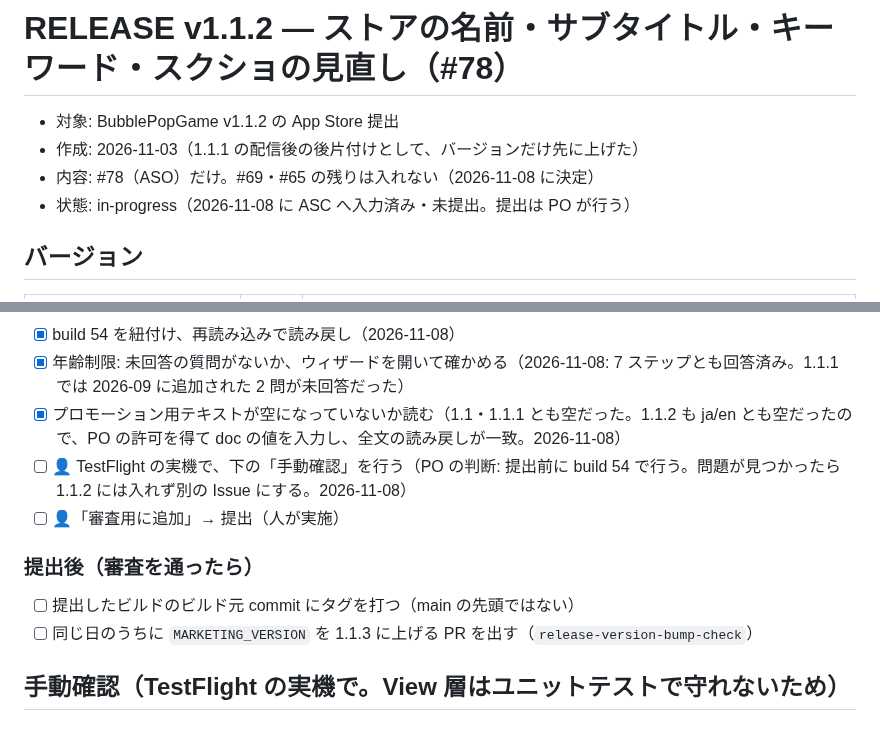
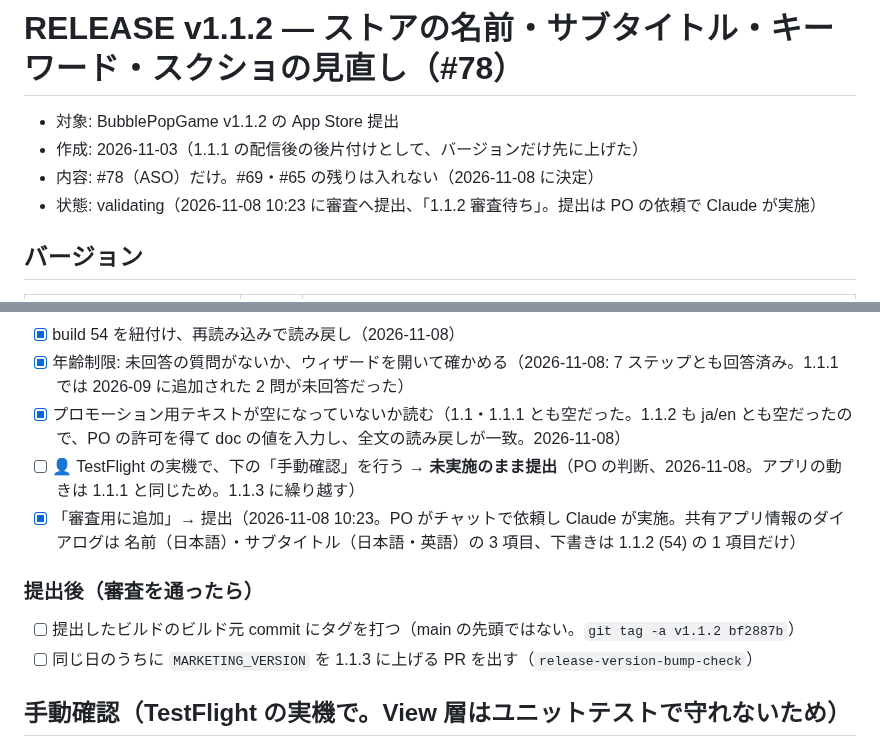
Before and after one commit to es0612/BubblePopGame, a Markdown page: docs/RELEASE_v1.1.2.md, 2 parts joined by grey strips. Rendered like a GitHub page.

Commit message:
docs: 1.1.2 を審査へ提出したことを記録（#78）
実機の手動確認 5 件は PO の判断で未実施のまま提出し、1.1.3 に繰り越す。

Co-Authored-By: Claude Opus 5.5 <noreply@anthropic.com>
Claude-Session: https://claude.ai/code/session_01JwXWxummrZvTCy9L7uN9hT

```diff
--- a/docs/RELEASE_v1.1.2.md
+++ b/docs/RELEASE_v1.1.2.md
@@ -3,7 +3,7 @@
 - 対象: BubblePopGame v1.1.2 の App Store 提出
 - 作成: 2026-11-03（1.1.1 の配信後の後片付けとして、バージョンだけ先に上げた）
 - 内容: #78（ASO）だけ。#69・#65 の残りは入れない（2026-11-08 に決定）
-- 状態: in-progress（2026-11-08 に ASC へ入力済み・未提出。提出は PO が行う）
+- 状態: validating（2026-11-08 10:23 に審査へ提出、「1.1.2 審査待ち」。提出は PO の依頼で Claude が実施）
 
 ## バージョン
 
@@ -54,11 +54,11 @@
 - [x] build 54 を紐付け、再読み込みで読み戻し（2026-11-08）
 - [x] 年齢制限: 未回答の質問がないか、ウィザードを開いて確かめる（2026-11-08: 7 ステップとも回答済み。1.1.1 では 2026-09 に追加された 2 問が未回答だった）
 - [x] プロモーション用テキストが空になっていないか読む（1.1・1.1.1 とも空だった。1.1.2 も ja/en とも空だったので、PO の許可を得て doc の値を入力し、全文の読み戻しが一致。2026-11-08）
-- [ ] 👤 TestFlight の実機で、下の「手動確認」を行う（PO の判断: 提出前に build 54 で行う。問題が見つかったら 1.1.2 には入れず別の Issue にする。2026-11-08）
-- [ ] 👤「審査用に追加」→ 提出（人が実施）
+- [ ] 👤 TestFlight の実機で、下の「手動確認」を行う → **未実施のまま提出**（PO の判断、2026-11-08。アプリの動きは 1.1.1 と同じため。1.1.3 に繰り越す）
+- [x] 「審査用に追加」→ 提出（2026-11-08 10:23。PO がチャットで依頼し Claude が実施。共有アプリ情報のダイアログは 名前（日本語）・サブタイトル（日本語・英語）の 3 項目、下書きは 1.1.2 (54) の 1 項目だけ）
 
 ### 提出後（審査を通ったら）
-- [ ] 提出したビルドのビルド元 commit にタグを打つ（main の先頭ではない）
+- [ ] 提出したビルドのビルド元 commit にタグを打つ（main の先頭ではない。`git tag -a v1.1.2 bf2887b`）
 - [ ] 同じ日のうちに `MARKETING_VERSION` を 1.1.3 に上げる PR を出す（`release-version-bump-check`）
 
 ## 手動確認（TestFlight の実機で。View 層はユニットテストで守れないため）
```
